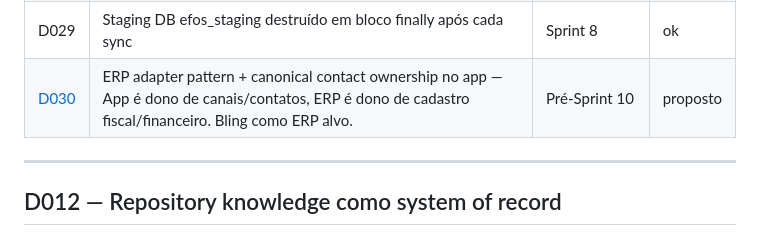
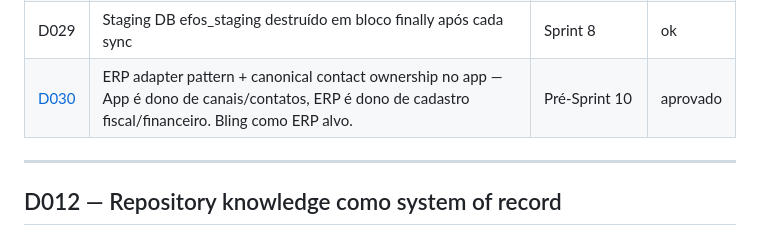
Before and after one commit to lauzierbr/ai-sales-agent-claude, a Markdown page: docs/design-docs/index.md, the part around the change. Drawn GitHub-style.

```diff
--- a/docs/design-docs/index.md
+++ b/docs/design-docs/index.md
@@ -35,7 +35,7 @@ Log de decisões técnicas. Atualizar sempre que uma nova decisão for tomada.
 | D027 | Domínio commerce/ como camada de dados EFOS normalizada | Sprint 8 | ok |
 | D028 | Langfuse session_id + update_current_observation em todos os agentes | Sprint 8 | ok |
 | D029 | Staging DB efos_staging destruído em bloco finally após cada sync | Sprint 8 | ok |
-| [D030](D030-erp-adapter-and-contact-ownership.md) | ERP adapter pattern + canonical contact ownership no app — App é dono de canais/contatos, ERP é dono de cadastro fiscal/financeiro. Bling como ERP alvo. | Pré-Sprint 10 | proposto |
+| [D030](D030-erp-adapter-and-contact-ownership.md) | ERP adapter pattern + canonical contact ownership no app — App é dono de canais/contatos, ERP é dono de cadastro fiscal/financeiro. Bling como ERP alvo. | Pré-Sprint 10 | aprovado |
 
 ---
 
```
Also changed, not shown: docs/BUGS.md (+7 -0 lines), docs/design-docs/D030-erp-adapter-and-contact-ownership.md (+38 -7 lines).
